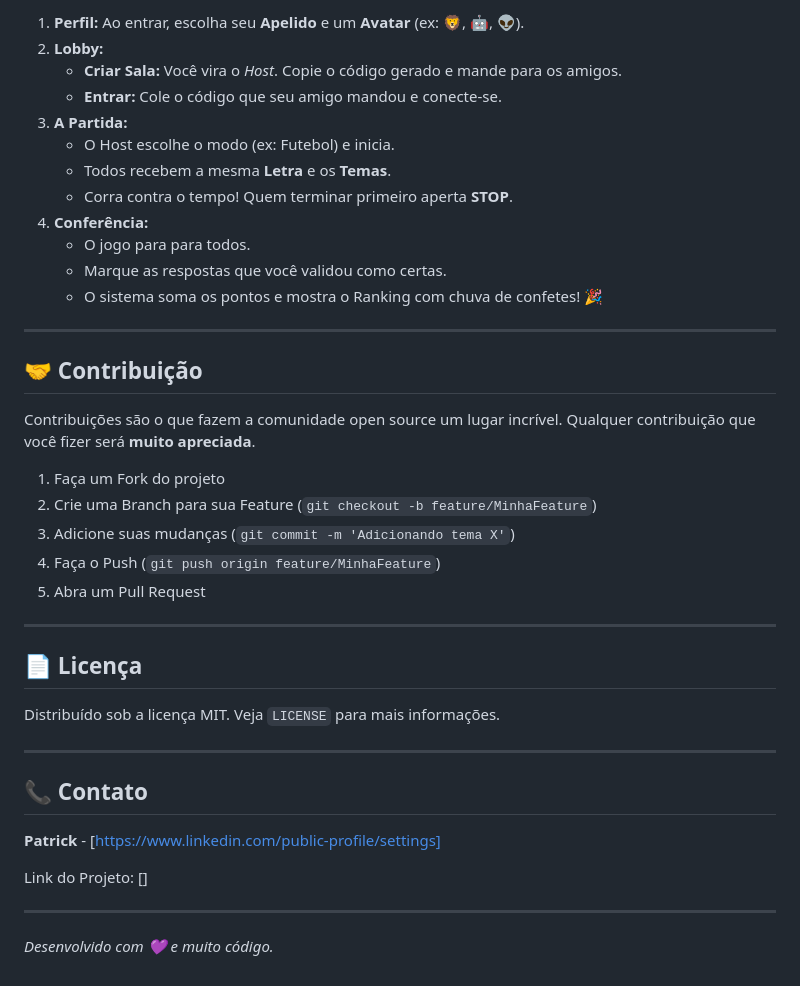
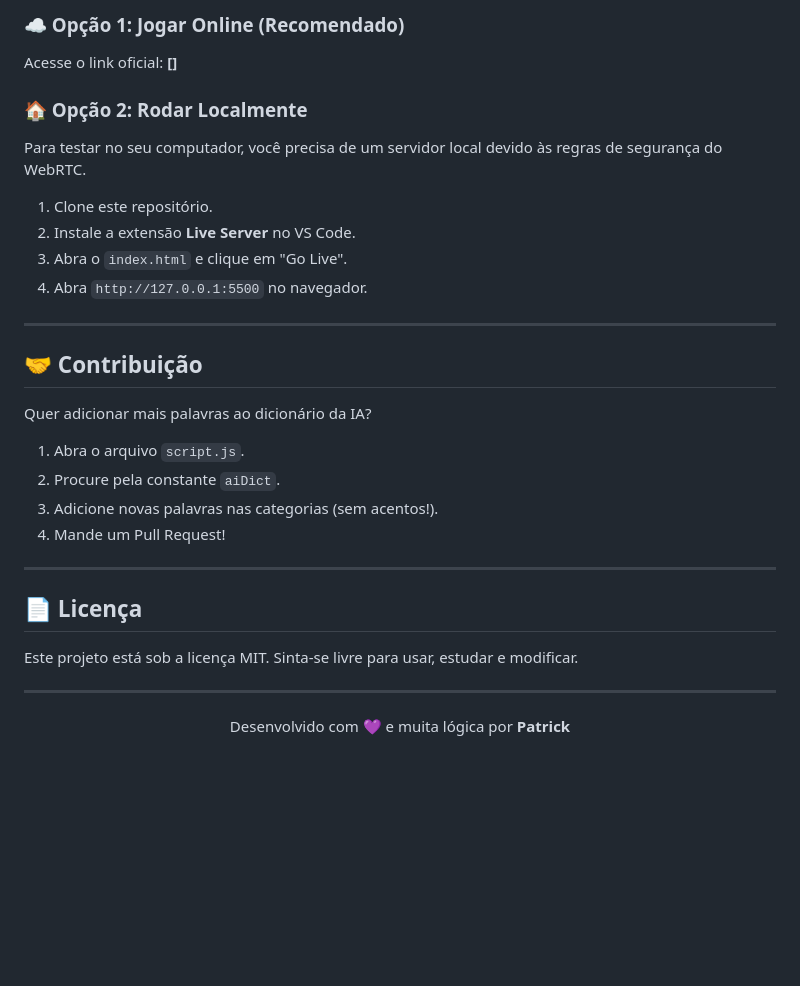
Before and after one commit to PatrickGP11/NeoStop, a Markdown page: README.md, the part around one of its changes. Rendered like a GitHub page; blank space fills up the shorter version.

```diff
--- a/README.md
+++ b/README.md
@@ -62,42 +59,33 @@ Para jogar com amigos em outras casas, hospede o projeto gratuitamente:
 
-1.  **Perfil:** Ao entrar, escolha seu **Apelido** e um **Avatar** (ex: 🦁, 🤖, 👽).
-2.  **Lobby:**
-    * **Criar Sala:** Você vira o *Host*. Copie o código gerado e mande para os amigos.
-    * **Entrar:** Cole o código que seu amigo mandou e conecte-se.
-3.  **A Partida:**
-    * O Host escolhe o modo (ex: Futebol) e inicia.
-    * Todos recebem a mesma **Letra** e os **Temas**.
-    * Corra contra o tempo! Quem terminar primeiro aperta **STOP**.
-4.  **Conferência:**
-    * O jogo para para todos.
-    * Marque as respostas que você validou como certas.
-    * O sistema soma os pontos e mostra o Ranking com chuva de confetes! 🎉
+### ☁️ Opção 1: Jogar Online (Recomendado)
+Acesse o link oficial: **[]**
+
+### 🏠 Opção 2: Rodar Localmente
+Para testar no seu computador, você precisa de um servidor local devido às regras de segurança do WebRTC.
+
+1.  Clone este repositório.
+2.  Instale a extensão **Live Server** no VS Code.
+3.  Abra o `index.html` e clique em "Go Live".
+4.  Abra `http://127.0.0.1:5500` no navegador.
 
 ---
 
 ## 🤝 Contribuição
 
-Contribuições são o que fazem a comunidade open source um lugar incrível. Qualquer contribuição que você fizer será **muito apreciada**.
-
-1.  Faça um Fork do projeto
-2.  Crie uma Branch para sua Feature (`git checkout -b feature/MinhaFeature`)
-3.  Adicione suas mudanças (`git commit -m 'Adicionando tema X'`)
-4.  Faça o Push (`git push origin feature/MinhaFeature`)
-5.  Abra um Pull Request
+Quer adicionar mais palavras ao dicionário da IA?
+1.  Abra o arquivo `script.js`.
+2.  Procure pela constante `aiDict`.
+3.  Adicione novas palavras nas categorias (sem acentos!).
+4.  Mande um Pull Request!
 
 ---
 
 ## 📄 Licença
 
-Distribuído sob a licença MIT. Veja `LICENSE` para mais informações.
+Este projeto está sob a licença MIT. Sinta-se livre para usar, estudar e modificar.
 
 ---
 
-## 📞 Contato
-
-**Patrick** - [https://www.linkedin.com/public-profile/settings]
-
-Link do Projeto: []
-
----
-*Desenvolvido com 💜 e muito código.*
+<p align="center">
+  Desenvolvido com 💜 e muita lógica por <strong>Patrick</strong>
+</p>
```
Also changed, not shown: other parts of README.md (+37 -40 lines).
